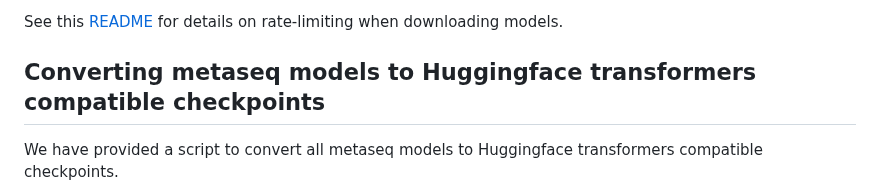
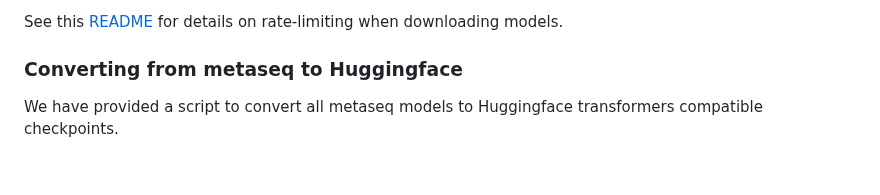
Before and after one commit to kernelmachine/cbtm, a Markdown page: README.md, the part around one of its changes. Rendered like a GitHub page; blank space fills up the shorter version.

```diff
--- a/README.md
+++ b/README.md
@@ -410,7 +410,7 @@ These models can be evaluated using the command given above, under "Cluster BTM
 
 See this [README](https://l.facebook.com/l.php?u=https%3A%2F%2Fdl.fbaipublicfiles.com%2FREADME&h=AT1F-a_xXIhZseEwKETbvCNYQIJlBJOLEU2_MkOfjxpaCML8sQz-hm7qGMpUAwJ-Zd3F-P3x3ZfrPCnxP2gME5jGSGZo8c7pCXB_NP1CyxkxJYQWGGPm2ZiTsur2Qt29FxgAF4V4IAoCDStOkr8y8hH0) for details on rate-limiting when downloading models.
 
-## Converting metaseq models to Huggingface transformers compatible checkpoints
+### Converting from metaseq to Huggingface
 
 We have provided a script to convert all metaseq models to Huggingface transformers compatible checkpoints.
 
```
Also changed, not shown: other parts of README.md (+5 -5 lines).
